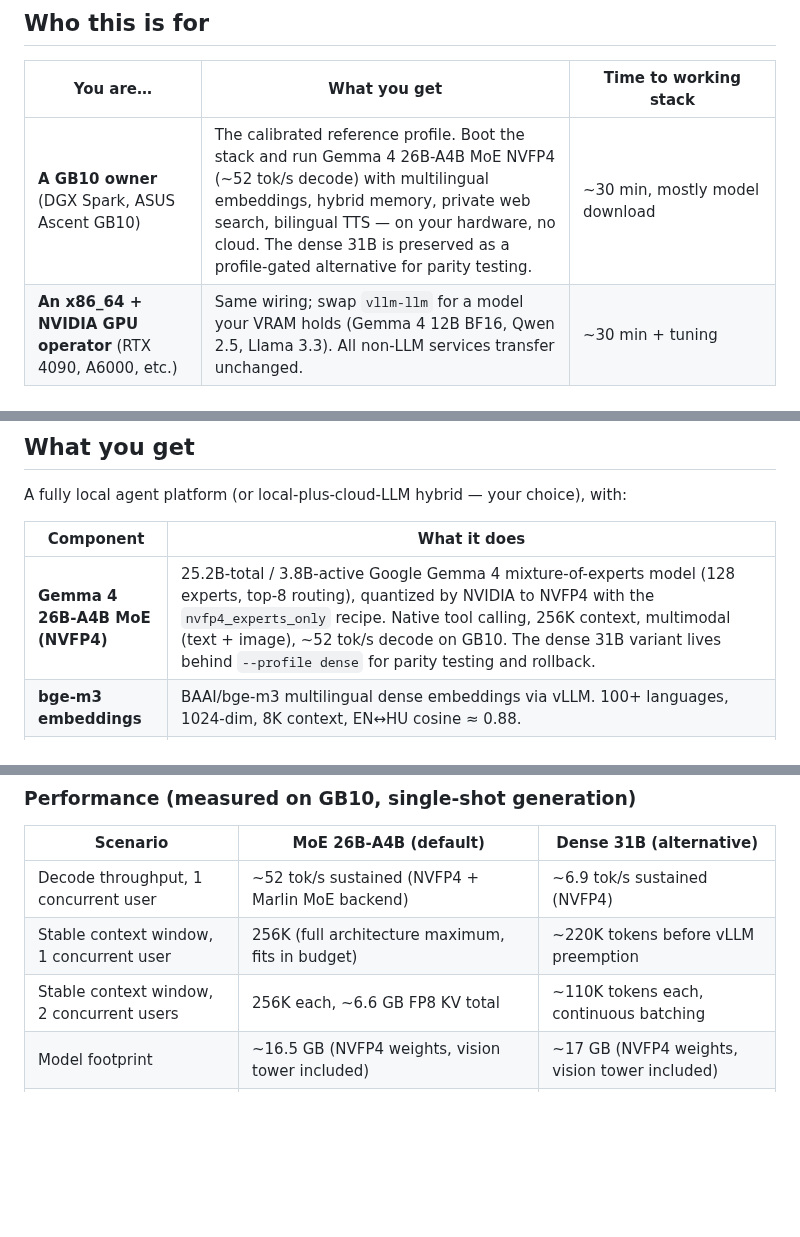
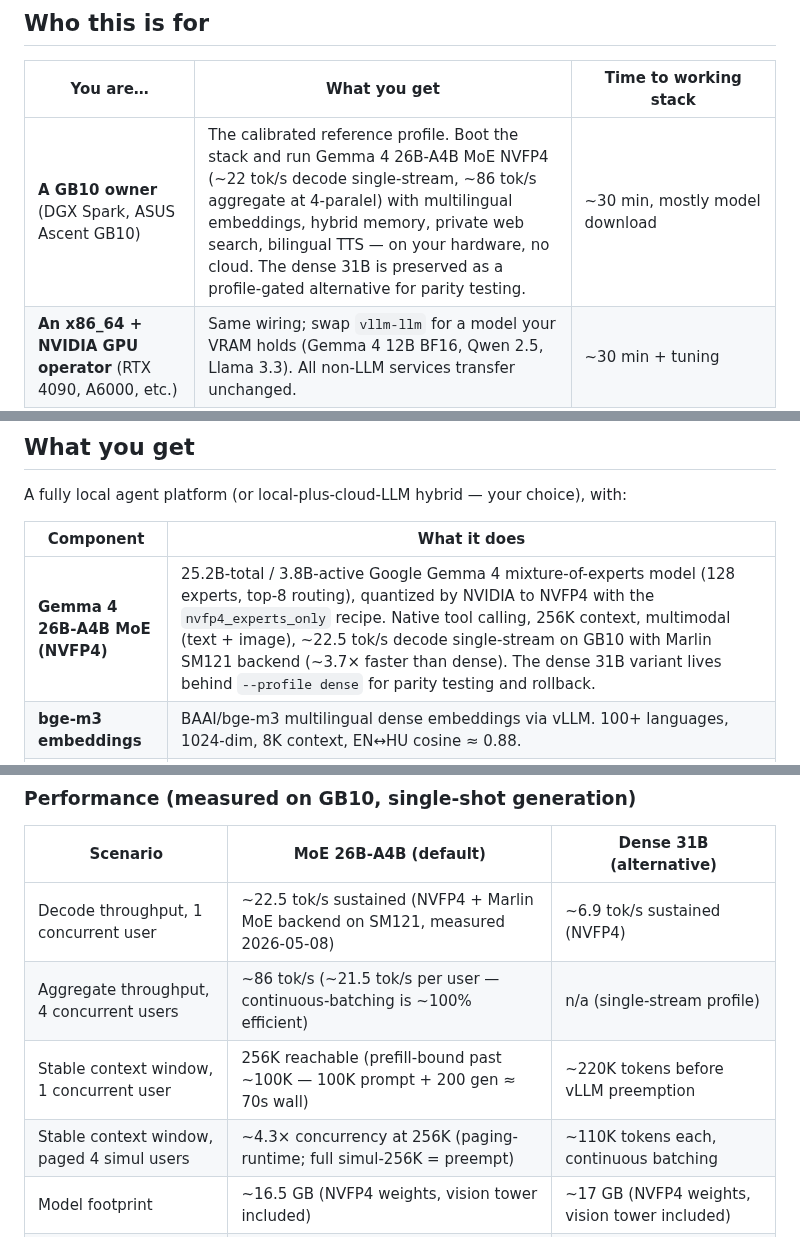
Before and after one commit to chestercs/dgx-openclaw-stack, a Markdown page: README.md, 3 parts joined by grey strips. GitHub-like rendering; blank space fills up the shorter version.

```diff
--- a/README.md
+++ b/README.md
@@ -30,7 +30,7 @@ The default profile's tuning decisions — NVFP4 quantization, GPU memory split
 
 | You are… | What you get | Time to working stack |
 |---|---|---|
-| **A GB10 owner** (DGX Spark, ASUS Ascent GB10) | The calibrated reference profile. Boot the stack and run Gemma 4 26B-A4B MoE NVFP4 (~52 tok/s decode) with multilingual embeddings, hybrid memory, private web search, bilingual TTS — on your hardware, no cloud. The dense 31B is preserved as a profile-gated alternative for parity testing. | ~30 min, mostly model download |
+| **A GB10 owner** (DGX Spark, ASUS Ascent GB10) | The calibrated reference profile. Boot the stack and run Gemma 4 26B-A4B MoE NVFP4 (~22 tok/s decode single-stream, ~86 tok/s aggregate at 4-paralel) with multilingual embeddings, hybrid memory, private web search, bilingual TTS — on your hardware, no cloud. The dense 31B is preserved as a profile-gated alternative for parity testing. | ~30 min, mostly model download |
 | **An x86_64 + NVIDIA GPU operator** (RTX 4090, A6000, etc.) | Same wiring; swap `vllm-llm` for a model your VRAM holds (Gemma 4 12B BF16, Qwen 2.5, Llama 3.3). All non-LLM services transfer unchanged. | ~30 min + tuning |
 | **A cloud-LLM user** (OpenAI, Anthropic, OpenRouter, Bedrock, remote vLLM) | Park the local LLM service, point three env vars at your hosted endpoint. You still get the local agent stack: bge-m3 embeddings, SearxNG private search, hybrid memory, dreaming, heartbeat, TTS. | ~10 min (no GPU) |
 | **A contributor or curious reader** | A worked example of a deterministic, opinionated AI agent stack. Every wiring decision has a *why* in the comments; the patcher is small enough to read in one sitting. | n/a — start with [`docs/ARCHITECTURE.md`](docs/ARCHITECTURE.md) |
@@ -43,7 +43,7 @@ A fully local agent platform (or local-plus-cloud-LLM hybrid — your choice), w
 
 | Component | What it does |
 |---|---|
-| **Gemma 4 26B-A4B MoE (NVFP4)** | 25.2B-total / 3.8B-active Google Gemma 4 mixture-of-experts model (128 experts, top-8 routing), quantized by NVIDIA to NVFP4 with the `nvfp4_experts_only` recipe. Native tool calling, 256K context, multimodal (text + image), ~52 tok/s decode on GB10. The dense 31B variant lives behind `--profile dense` for parity testing and rollback. |
+| **Gemma 4 26B-A4B MoE (NVFP4)** | 25.2B-total / 3.8B-active Google Gemma 4 mixture-of-experts model (128 experts, top-8 routing), quantized by NVIDIA to NVFP4 with the `nvfp4_experts_only` recipe. Native tool calling, 256K context, multimodal (text + image), ~22.5 tok/s decode single-stream on GB10 with Marlin SM121 backend (~3.7× faster than dense). The dense 31B variant lives behind `--profile dense` for parity testing and rollback. |
 | **bge-m3 embeddings** | BAAI/bge-m3 multilingual dense embeddings via vLLM. 100+ languages, 1024-dim, 8K context, EN↔HU cosine ≈ 0.88. |
 | **SearxNG meta-search** | Self-hosted, privacy-respecting web search backend wired into OpenClaw's native `webSearch` provider. Strict engine whitelist (DuckDuckGo, Brave, Mojeek, Qwant, Startpage, Wikipedia family, Reddit, GitHub, arXiv) — queries never reach Google / Bing / Yandex / Yahoo / Baidu. |
 | **OpenClaw gateway** | The open-source agent runtime: Chrome extension UI, CLI, persistent memory, heartbeat, multi-agent world-building. |
@@ -72,9 +72,10 @@ The reference profile **won't boot as-is on non-GB10 hardware** — `vllm/vllm-o
 
 | Scenario | MoE 26B-A4B (default) | Dense 31B (alternative) |
 |---|---|---|
-| Decode throughput, 1 concurrent user | ~52 tok/s sustained (NVFP4 + Marlin MoE backend) | ~6.9 tok/s sustained (NVFP4) |
-| Stable context window, 1 concurrent user | 256K (full architecture maximum, fits in budget) | ~220K tokens before vLLM preemption |
-| Stable context window, 2 concurrent users | 256K each, ~6.6 GB FP8 KV total | ~110K tokens each, continuous batching |
+| Decode throughput, 1 concurrent user | ~22.5 tok/s sustained (NVFP4 + Marlin MoE backend on SM121, measured 2026-05-08) | ~6.9 tok/s sustained (NVFP4) |
+| Aggregate throughput, 4 concurrent users | ~86 tok/s (~21.5 tok/s per user — continuous-batching is ~100% efficient) | n/a (single-stream profile) |
+| Stable context window, 1 concurrent user | 256K reachable (prefill-bound past ~100K — 100K prompt + 200 gen ≈ 70s wall) | ~220K tokens before vLLM preemption |
+| Stable context window, paged 4 simul users | ~4.3× concurrency at 256K (paging-runtime; full simul-256K = preempt) | ~110K tokens each, continuous batching |
 | Model footprint | ~16.5 GB (NVFP4 weights, vision tower included) | ~17 GB (NVFP4 weights, vision tower included) |
 | Vision prefill per image | ~280 vision tokens for a ≈ 512×512 region, sub-second encode (both) | — |
 | First-boot cold start (after model download) | ~3–4 min from `up` to gateway-ready (both) | — |
```
Also changed, not shown: CLAUDE.md (+9 -1 lines), docs/ARCHITECTURE.md (+1 -1 lines).
